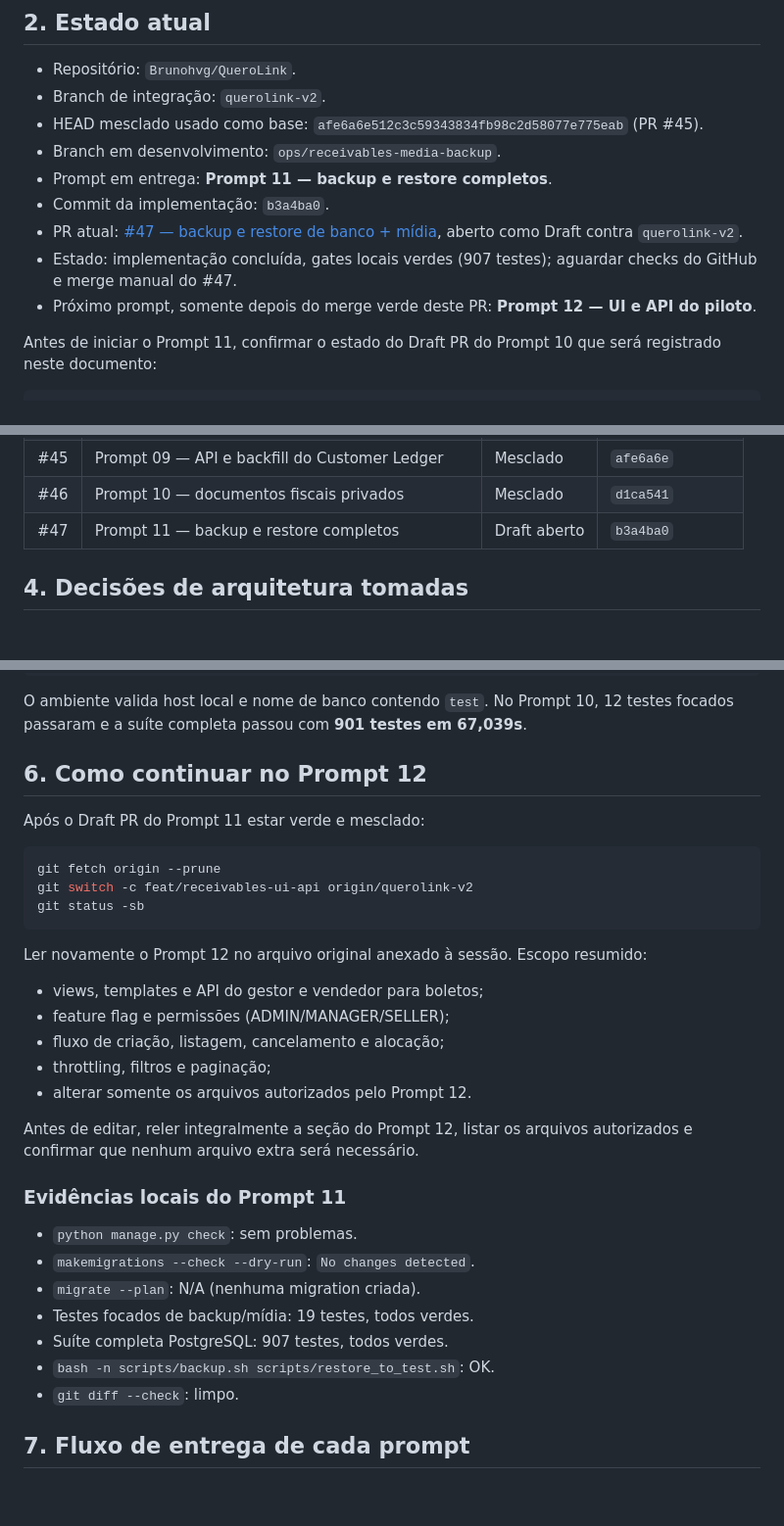
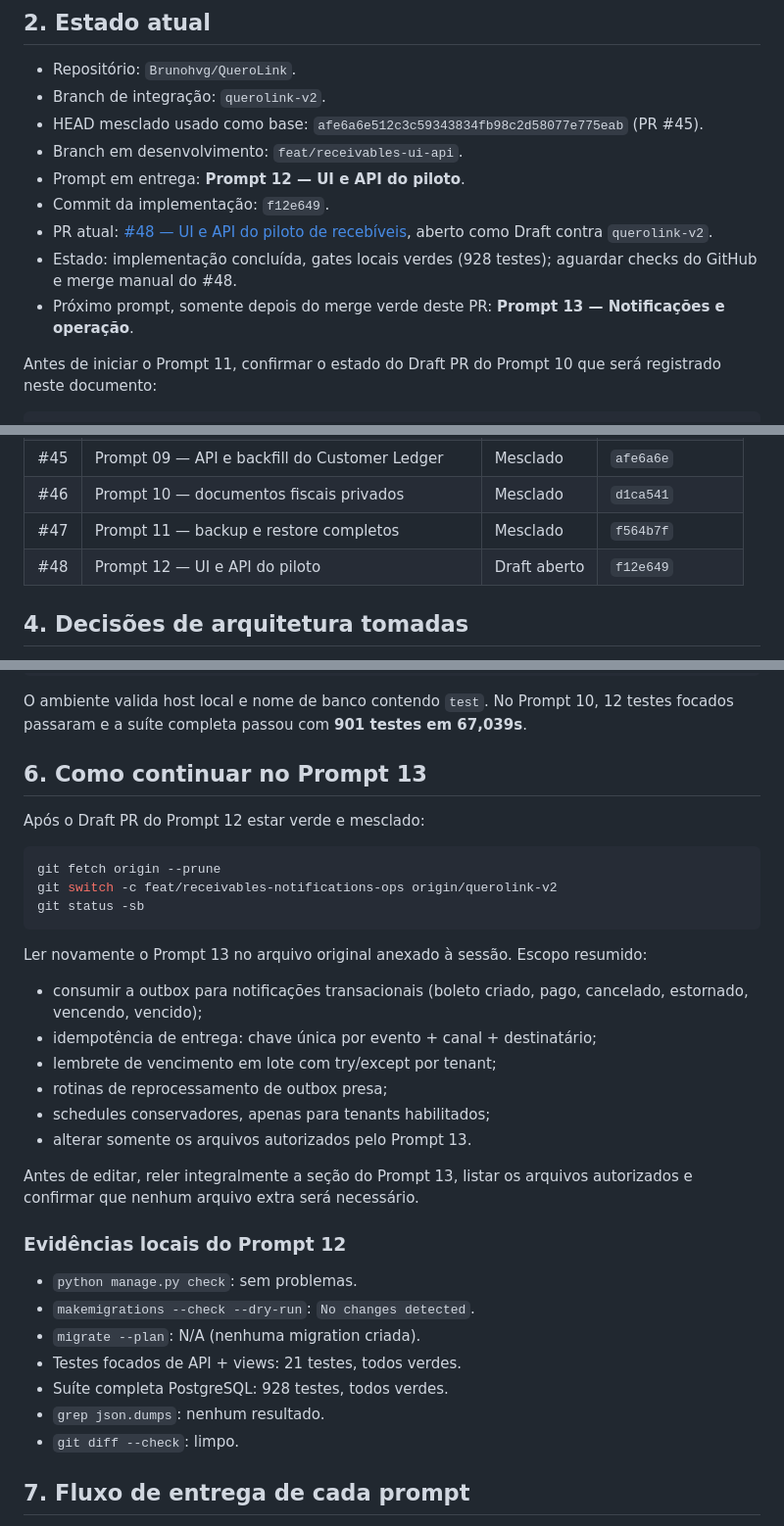
Before and after one commit to Brunohvg/QueroLink, a Markdown page: docs/AI_HANDOFF_RECEIVABLES_2026-07-17.md, 3 parts joined by grey strips. Shown at 98% size. GitHub-like rendering; blank space fills up the shorter version.

Commit message:
docs: update handoff for PR 48 (Prompt 12)

````diff
--- a/docs/AI_HANDOFF_RECEIVABLES_2026-07-17.md
+++ b/docs/AI_HANDOFF_RECEIVABLES_2026-07-17.md
@@ -18,12 +18,12 @@ Atualizado em 17/07/2026 — revisão 2 (Prompt 11 concluído).
 - Repositório: `Brunohvg/QueroLink`.
 - Branch de integração: `querolink-v2`.
 - HEAD mesclado usado como base: `afe6a6e512c3c59343834fb98c2d58077e775eab` (PR #45).
-- Branch em desenvolvimento: `ops/receivables-media-backup`.
-- Prompt em entrega: **Prompt 11 — backup e restore completos**.
-- Commit da implementação: `b3a4ba0`.
-- PR atual: [#47 — backup e restore de banco + mídia](https://github.com/Brunohvg/QueroLink/pull/47), aberto como Draft contra `querolink-v2`.
-- Estado: implementação concluída, gates locais verdes (907 testes); aguardar checks do GitHub e merge manual do #47.
-- Próximo prompt, somente depois do merge verde deste PR: **Prompt 12 — UI e API do piloto**.
+- Branch em desenvolvimento: `feat/receivables-ui-api`.
+- Prompt em entrega: **Prompt 12 — UI e API do piloto**.
+- Commit da implementação: `f12e649`.
+- PR atual: [#48 — UI e API do piloto de recebíveis](https://github.com/Brunohvg/QueroLink/pull/48), aberto como Draft contra `querolink-v2`.
+- Estado: implementação concluída, gates locais verdes (928 testes); aguardar checks do GitHub e merge manual do #48.
+- Próximo prompt, somente depois do merge verde deste PR: **Prompt 13 — Notificações e operação**.
 
 Antes de iniciar o Prompt 11, confirmar o estado do Draft PR do Prompt 10 que será registrado neste documento:
 
@@ -48,7 +48,8 @@ git fetch origin --prune
 | #44 | Prompt 08 — Customer Ledger assíncrono | Mesclado | `3504da8` |
 | #45 | Prompt 09 — API e backfill do Customer Ledger | Mesclado | `afe6a6e` |
 | #46 | Prompt 10 — documentos fiscais privados | Mesclado | `d1ca541` |
-| #47 | Prompt 11 — backup e restore completos | Draft aberto | `b3a4ba0` |
+| #47 | Prompt 11 — backup e restore completos | Mesclado | `f564b7f` |
+| #48 | Prompt 12 — UI e API do piloto | Draft aberto | `f12e649` |
 
 ## 4. Decisões de arquitetura tomadas
 
@@ -92,34 +93,35 @@ git fetch origin --prune
 
 O ambiente valida host local e nome de banco contendo `test`. No Prompt 10, 12 testes focados passaram e a suíte completa passou com **901 testes em 67,039s**.
 
-## 6. Como continuar no Prompt 12
+## 6. Como continuar no Prompt 13
 
-Após o Draft PR do Prompt 11 estar verde e mesclado:
+Após o Draft PR do Prompt 12 estar verde e mesclado:
 
 ```bash
 git fetch origin --prune
-git switch -c feat/receivables-ui-api origin/querolink-v2
+git switch -c feat/receivables-notifications-ops origin/querolink-v2
 git status -sb
 ```
 
-Ler novamente o Prompt 12 no arquivo original anexado à sessão. Escopo resumido:
+Ler novamente o Prompt 13 no arquivo original anexado à sessão. Escopo resumido:
 
-- views, templates e API do gestor e vendedor para boletos;
-- feature flag e permissões (ADMIN/MANAGER/SELLER);
-- fluxo de criação, listagem, cancelamento e alocação;
-- throttling, filtros e paginação;
-- alterar somente os arquivos autorizados pelo Prompt 12.
+- consumir a outbox para notificações transacionais (boleto criado, pago, cancelado, estornado, vencendo, vencido);
+- idempotência de entrega: chave única por evento + canal + destinatário;
+- lembrete de vencimento em lote com try/except por tenant;
+- rotinas de reprocessamento de outbox presa;
+- schedules conservadores, apenas para tenants habilitados;
+- alterar somente os arquivos autorizados pelo Prompt 13.
 
-Antes de editar, reler integralmente a seção do Prompt 12, listar os arquivos autorizados e confirmar que nenhum arquivo extra será necessário.
+Antes de editar, reler integralmente a seção do Prompt 13, listar os arquivos autorizados e confirmar que nenhum arquivo extra será necessário.
 
-### Evidências locais do Prompt 11
+### Evidências locais do Prompt 12
 
 - `python manage.py check`: sem problemas.
 - `makemigrations --check --dry-run`: `No changes detected`.
 - `migrate --plan`: N/A (nenhuma migration criada).
-- Testes focados de backup/mídia: 19 testes, todos verdes.
-- Suíte completa PostgreSQL: 907 testes, todos verdes.
-- `bash -n scripts/backup.sh scripts/restore_to_test.sh`: OK.
+- Testes focados de API + views: 21 testes, todos verdes.
+- Suíte completa PostgreSQL: 928 testes, todos verdes.
+- `grep json.dumps`: nenhum resultado.
 - `git diff --check`: limpo.
 
 ## 7. Fluxo de entrega de cada prompt
````
Also changed, not shown: other parts of docs/AI_HANDOFF_RECEIVABLES_2026-07-17.md (+2 -2 lines).
